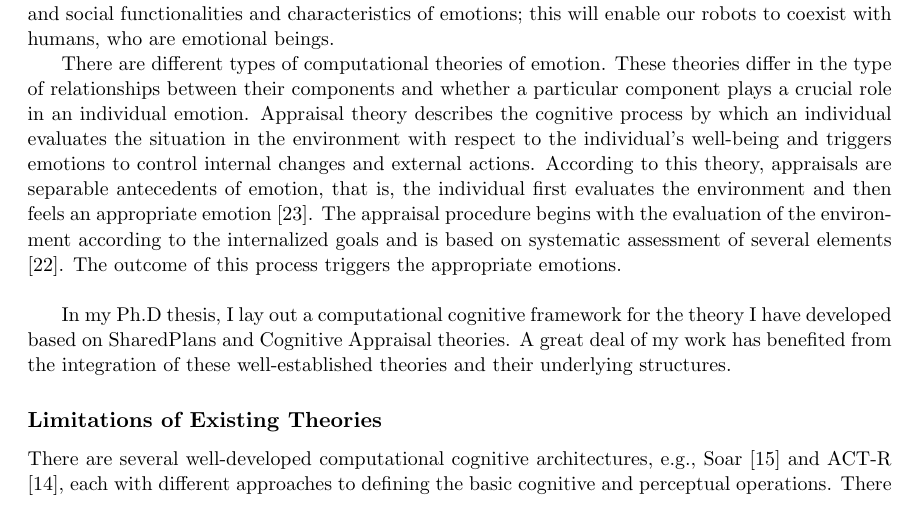
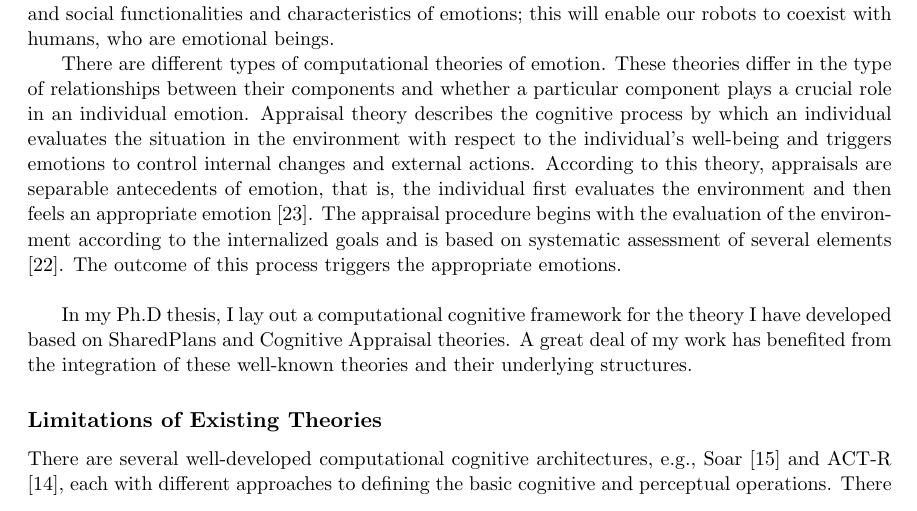
Before and after one commit to mshayganfar/ResearchStatement, a LaTeX document (ResearchStatement.tex): part of page 2 of 5, cut so that both start at the same text. Compiled offline with pdfLaTeX.

Commit message:
Made minor changes.

```diff
--- a/ResearchStatement.tex
+++ b/ResearchStatement.tex
@@ -240,7 +240,7 @@ triggers the appropriate emotions.\\
 
 In my Ph.D thesis, I lay out a computational cognitive framework for the theory
 I have developed based on SharedPlans and Cognitive Appraisal theories. A great
-deal of my work has benefited from the integration of these well-established
+deal of my work has benefited from the integration of these well-known
 theories and their underlying structures.
 
 \subsubsection*{Limitations of Existing Theories}
```
Also changed, not shown: ResearchStatement.pdf, 2 other files.
